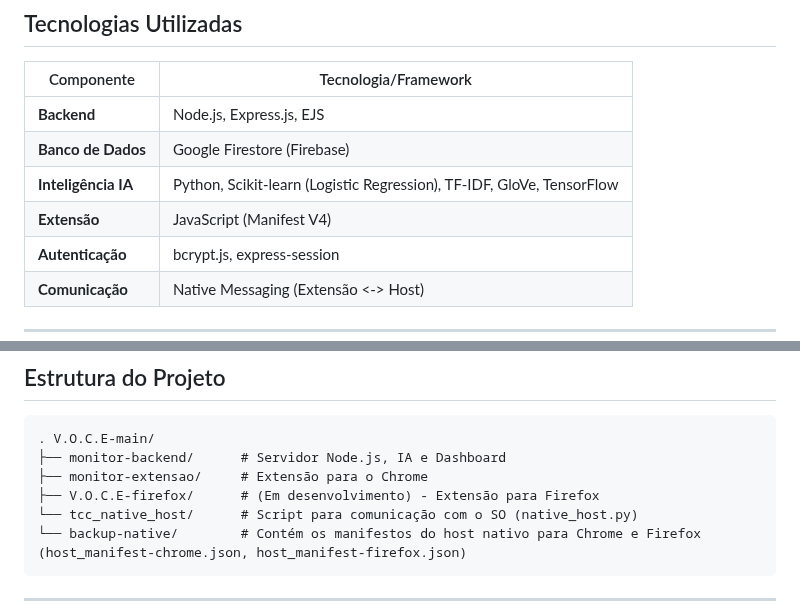
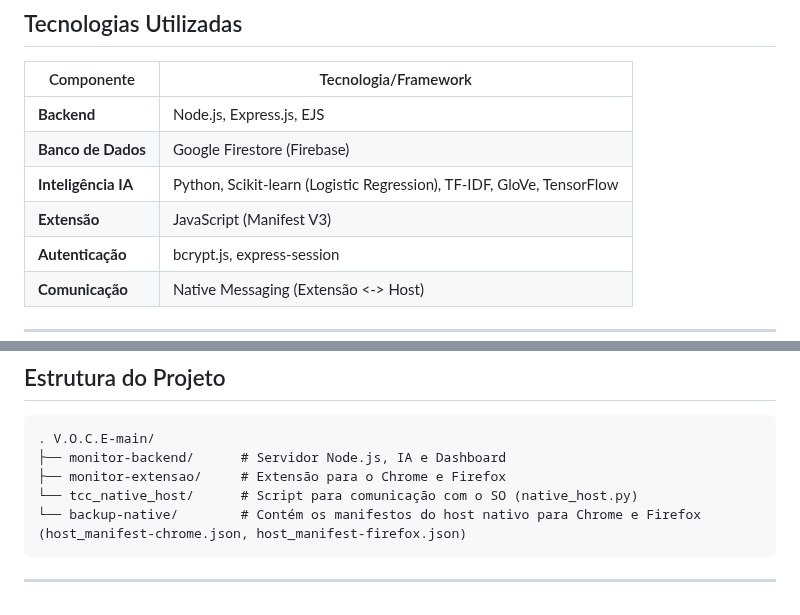
Before and after one commit to analara-silva/V.O.C.E, a Markdown page: README.md, 2 parts joined by grey strips. Drawn GitHub-style.

````diff
--- a/README.md
+++ b/README.md
@@ -63,7 +63,7 @@ graph TD
 | **Backend**         | Node.js, Express.js, EJS                                 |
 | **Banco de Dados**  | Google Firestore (Firebase)                              |
 | **Inteligência IA** | Python, Scikit-learn (Logistic Regression), TF-IDF, GloVe, TensorFlow |
-| **Extensão**        | JavaScript (Manifest V4)                                 |
+| **Extensão**        | JavaScript (Manifest V3)                                 |
 | **Autenticação**    | bcrypt.js, express-session                               |
 | **Comunicação**     | Native Messaging (Extensão <-> Host)                     |
 
@@ -141,8 +141,7 @@ O Native Host é necessário para que a extensão possa identificar o usuário d
 ```
 . V.O.C.E-main/
 ├── monitor-backend/      # Servidor Node.js, IA e Dashboard
-├── monitor-extensao/     # Extensão para o Chrome
-├── V.O.C.E-firefox/      # (Em desenvolvimento) - Extensão para Firefox
+├── monitor-extensao/     # Extensão para o Chrome e Firefox
 └── tcc_native_host/      # Script para comunicação com o SO (native_host.py)
 └── backup-native/        # Contém os manifestos do host nativo para Chrome e Firefox (host_manifest-chrome.json, host_manifest-firefox.json)
 ```
````
